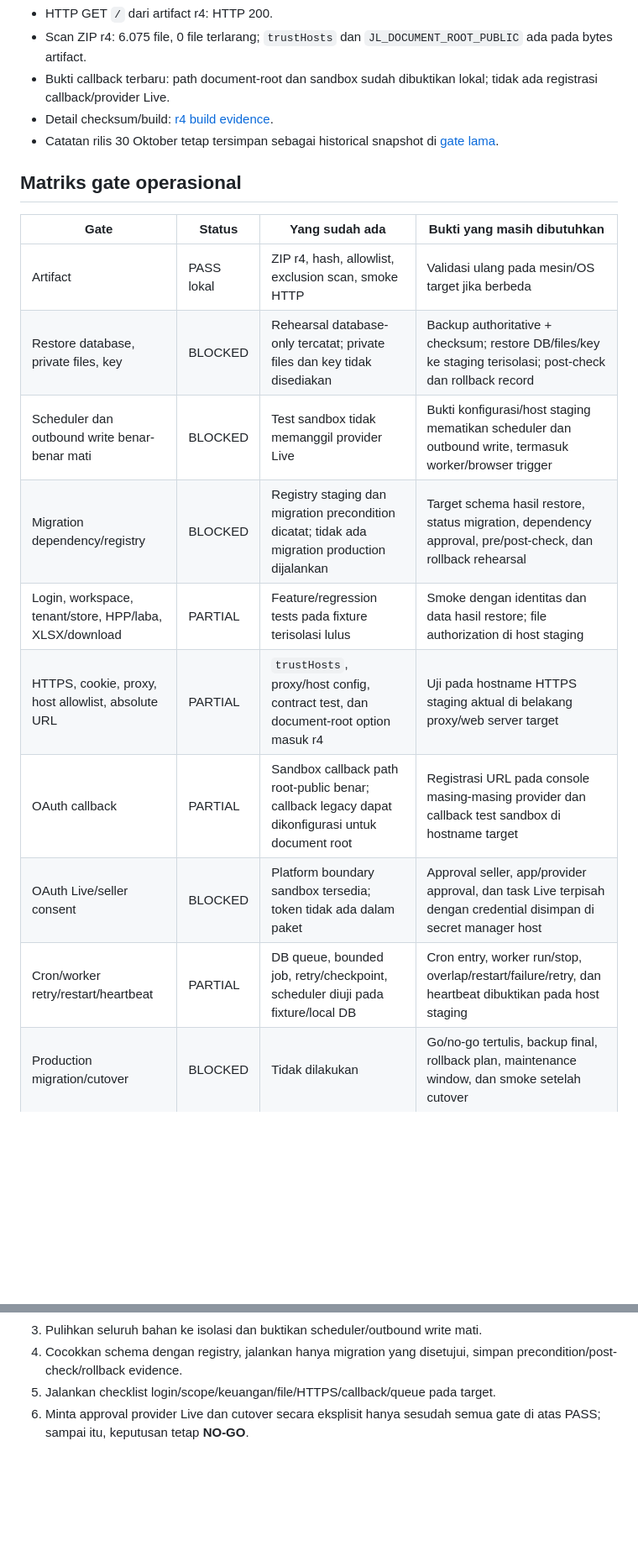
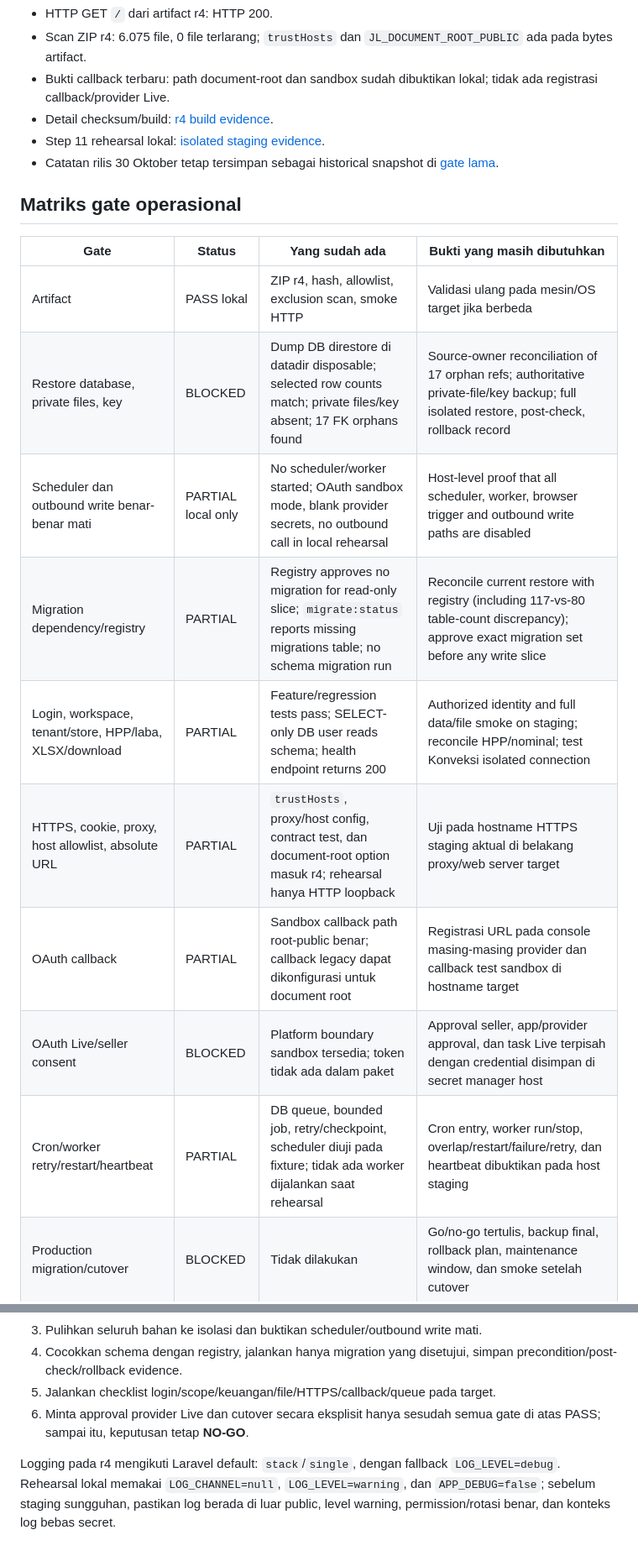
Before and after one commit to jagoinofficial-collab/jago-laba, a Markdown page: docs/deployment/staging-release-gate-20261101.md, 2 parts joined by grey strips. Shown at 84% size. Drawn GitHub-style; blank space fills up the shorter version.

Commit message:
docs: record isolated step 11 staging rehearsal

```diff
--- a/docs/deployment/staging-release-gate-20261101.md
+++ b/docs/deployment/staging-release-gate-20261101.md
@@ -19,6 +19,7 @@ gate operasional eksternal, bukan kegagalan build lokal.
 - Bukti callback terbaru: path document-root dan sandbox sudah dibuktikan lokal;
   tidak ada registrasi callback/provider Live.
 - Detail checksum/build: [r4 build evidence](./laravel-foundation-shared-hosting-r4-evidence-20261101.md).
+- Step 11 rehearsal lokal: [isolated staging evidence](./staging-rehearsal-step11-20261101.md).
 - Catatan rilis 30 Oktober tetap tersimpan sebagai historical snapshot di
   [gate lama](./staging-release-gate-20261030.md).
 
@@ -27,14 +28,14 @@ gate operasional eksternal, bukan kegagalan build lokal.
 | Gate | Status | Yang sudah ada | Bukti yang masih dibutuhkan |
 |---|---|---|---|
 | Artifact | PASS lokal | ZIP r4, hash, allowlist, exclusion scan, smoke HTTP | Validasi ulang pada mesin/OS target jika berbeda |
-| Restore database, private files, key | BLOCKED | Rehearsal database-only tercatat; private files dan key tidak disediakan | Backup authoritative + checksum; restore DB/files/key ke staging terisolasi; post-check dan rollback record |
-| Scheduler dan outbound write benar-benar mati | BLOCKED | Test sandbox tidak memanggil provider Live | Bukti konfigurasi/host staging mematikan scheduler dan outbound write, termasuk worker/browser trigger |
-| Migration dependency/registry | BLOCKED | Registry staging dan migration precondition dicatat; tidak ada migration production dijalankan | Target schema hasil restore, status migration, dependency approval, pre/post-check, dan rollback rehearsal |
-| Login, workspace, tenant/store, HPP/laba, XLSX/download | PARTIAL | Feature/regression tests pada fixture terisolasi lulus | Smoke dengan identitas dan data hasil restore; file authorization di host staging |
-| HTTPS, cookie, proxy, host allowlist, absolute URL | PARTIAL | `trustHosts`, proxy/host config, contract test, dan document-root option masuk r4 | Uji pada hostname HTTPS staging aktual di belakang proxy/web server target |
+| Restore database, private files, key | BLOCKED | Dump DB direstore di datadir disposable; selected row counts match; private files/key absent; 17 FK orphans found | Source-owner reconciliation of 17 orphan refs; authoritative private-file/key backup; full isolated restore, post-check, rollback record |
+| Scheduler dan outbound write benar-benar mati | PARTIAL local only | No scheduler/worker started; OAuth sandbox mode, blank provider secrets, no outbound call in local rehearsal | Host-level proof that all scheduler, worker, browser trigger and outbound write paths are disabled |
+| Migration dependency/registry | PARTIAL | Registry approves no migration for read-only slice; `migrate:status` reports missing migrations table; no schema migration run | Reconcile current restore with registry (including 117-vs-80 table-count discrepancy); approve exact migration set before any write slice |
+| Login, workspace, tenant/store, HPP/laba, XLSX/download | PARTIAL | Feature/regression tests pass; SELECT-only DB user reads schema; health endpoint returns 200 | Authorized identity and full data/file smoke on staging; reconcile HPP/nominal; test Konveksi isolated connection |
+| HTTPS, cookie, proxy, host allowlist, absolute URL | PARTIAL | `trustHosts`, proxy/host config, contract test, dan document-root option masuk r4; rehearsal hanya HTTP loopback | Uji pada hostname HTTPS staging aktual di belakang proxy/web server target |
 | OAuth callback | PARTIAL | Sandbox callback path root-public benar; callback legacy dapat dikonfigurasi untuk document root | Registrasi URL pada console masing-masing provider dan callback test sandbox di hostname target |
 | OAuth Live/seller consent | BLOCKED | Platform boundary sandbox tersedia; token tidak ada dalam paket | Approval seller, app/provider approval, dan task Live terpisah dengan credential disimpan di secret manager host |
-| Cron/worker retry/restart/heartbeat | PARTIAL | DB queue, bounded job, retry/checkpoint, scheduler diuji pada fixture/local DB | Cron entry, worker run/stop, overlap/restart/failure/retry, dan heartbeat dibuktikan pada host staging |
+| Cron/worker retry/restart/heartbeat | PARTIAL | DB queue, bounded job, retry/checkpoint, scheduler diuji pada fixture; tidak ada worker dijalankan saat rehearsal | Cron entry, worker run/stop, overlap/restart/failure/retry, dan heartbeat dibuktikan pada host staging |
 | Production migration/cutover | BLOCKED | Tidak dilakukan | Go/no-go tertulis, backup final, rollback plan, maintenance window, dan smoke setelah cutover |
 
 ## Callback contract terkini
@@ -57,3 +58,8 @@ tetapi callback provider belum didaftarkan dan HTTPS staging aktual belum ada.
 5. Jalankan checklist login/scope/keuangan/file/HTTPS/callback/queue pada target.
 6. Minta approval provider Live dan cutover secara eksplisit hanya sesudah semua
    gate di atas PASS; sampai itu, keputusan tetap **NO-GO**.
+
+Logging pada r4 mengikuti Laravel default: `stack`/`single`, dengan fallback
+`LOG_LEVEL=debug`. Rehearsal lokal memakai `LOG_CHANNEL=null`, `LOG_LEVEL=warning`,
+dan `APP_DEBUG=false`; sebelum staging sungguhan, pastikan log berada di luar
+public, level warning, permission/rotasi benar, dan konteks log bebas secret.
```
Also changed, not shown: docs/deployment/staging-rehearsal-step11-20261101.md (added, +73 -0 lines).
